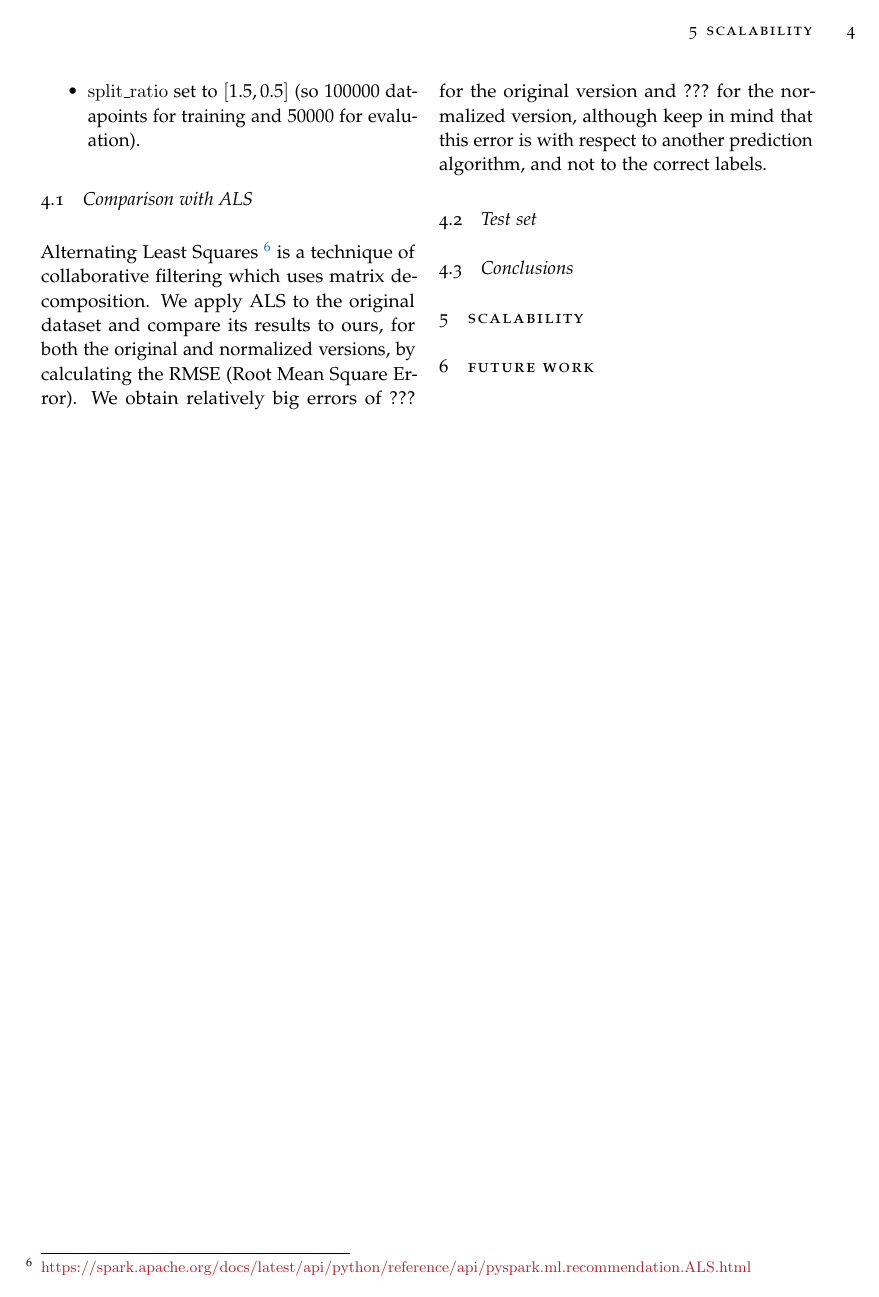
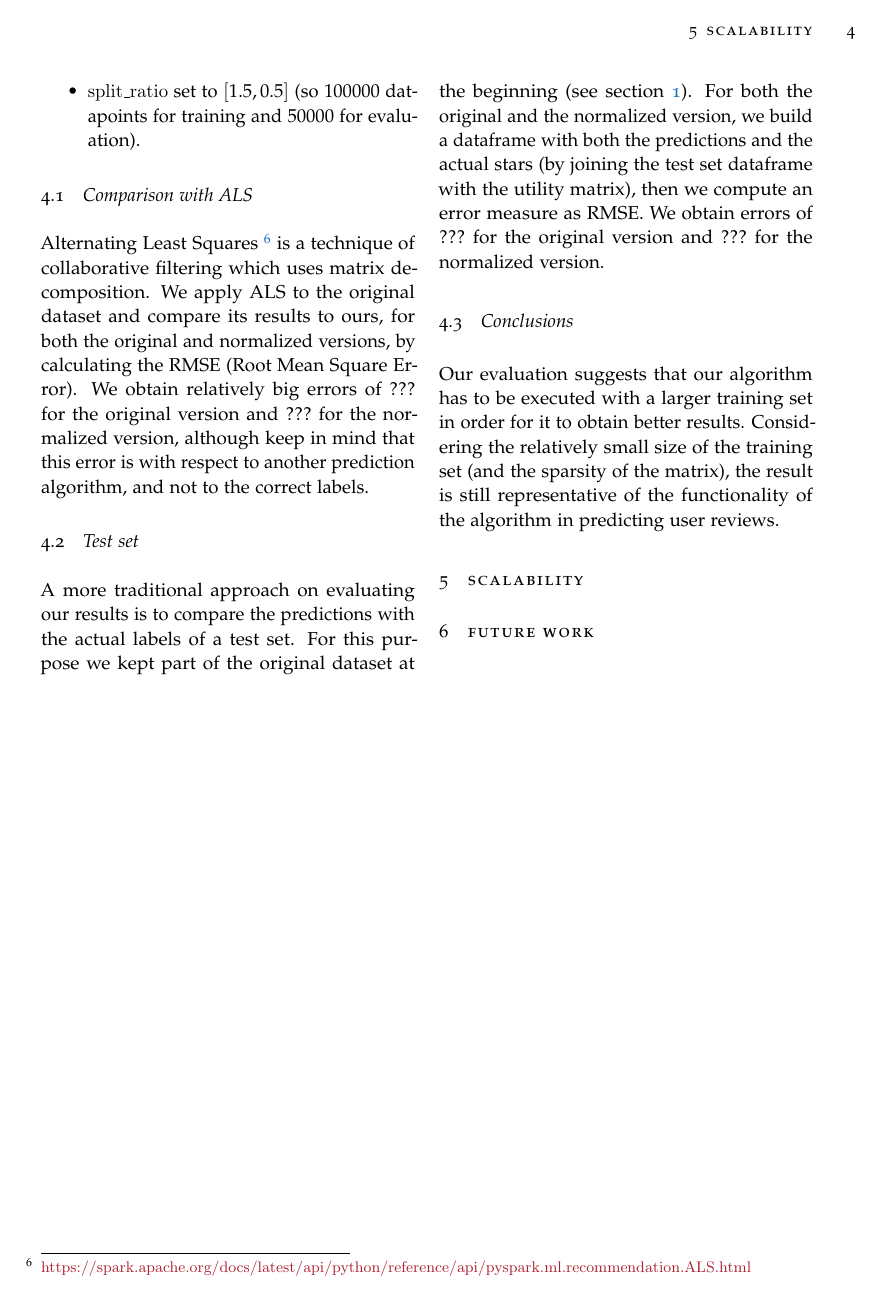
Before and after one commit to sgorblex-unimi/recomyelp_docs, a LaTeX document (recomyelp_docs.tex): page 4 of 4. Compiled offline with pdfLaTeX.

Commit message:
finished evaluation section

```diff
--- a/recomyelp_docs.tex
+++ b/recomyelp_docs.tex
@@ -147,9 +147,16 @@ We obtain relatively big errors of $???$ for the original version and $???$ for
 
 
 \subsection{Test set}
+A more traditional approach on evaluating our results is to compare the predictions with the actual labels of a test set.
+For this purpose we kept part of the original dataset at the beginning (see section \ref{setup}).
+For both the original and the normalized version, we build a dataframe with both the predictions and the actual stars (by joining the test set dataframe with the utility matrix), then we compute an error measure as RMSE.
+We obtain errors of $???$ for the original version and $???$ for the normalized version.
+
 
 
 \subsection{Conclusions}
+Our evaluation suggests that our algorithm has to be executed with a larger training set in order for it to obtain better results.
+Considering the relatively small size of the training set (and the sparsity of the matrix), the result is still representative of the functionality of the algorithm in predicting user reviews.
 
 
 
```
